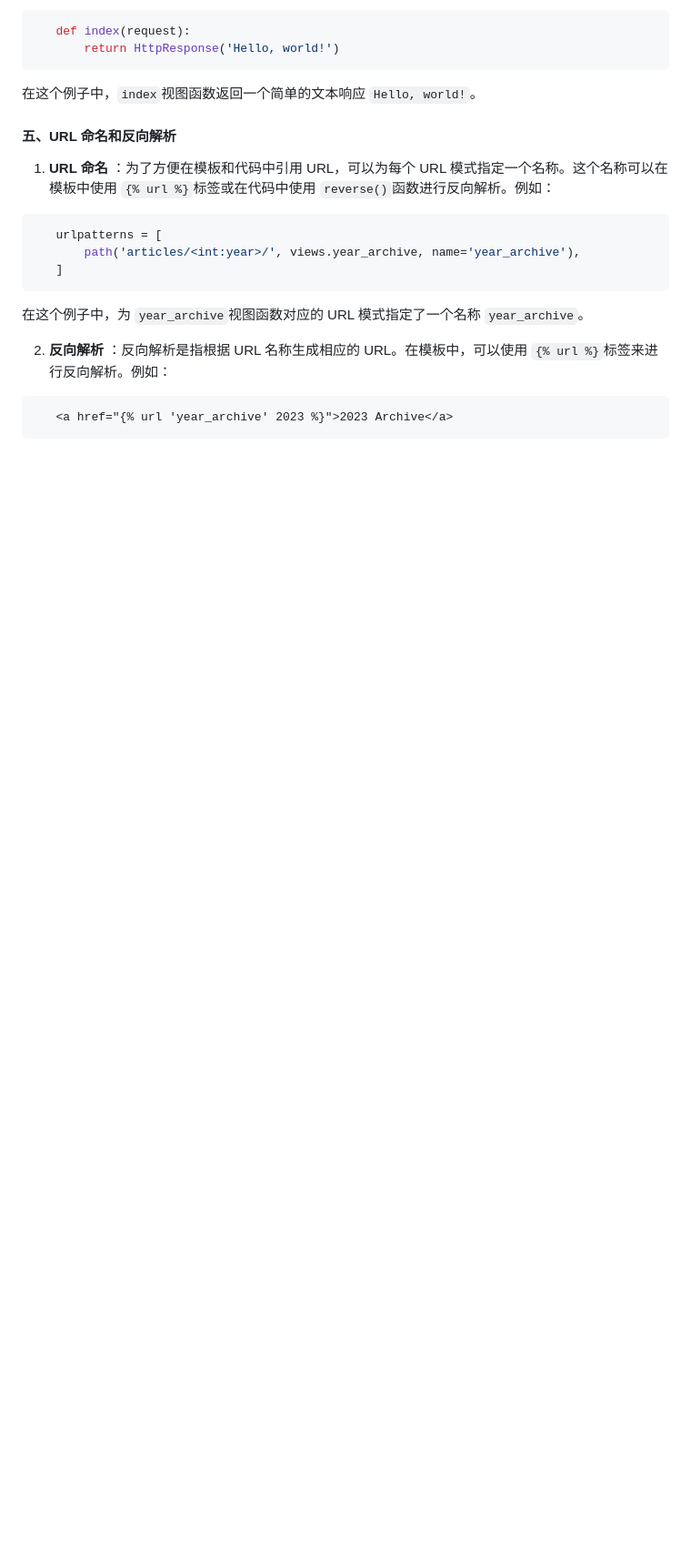
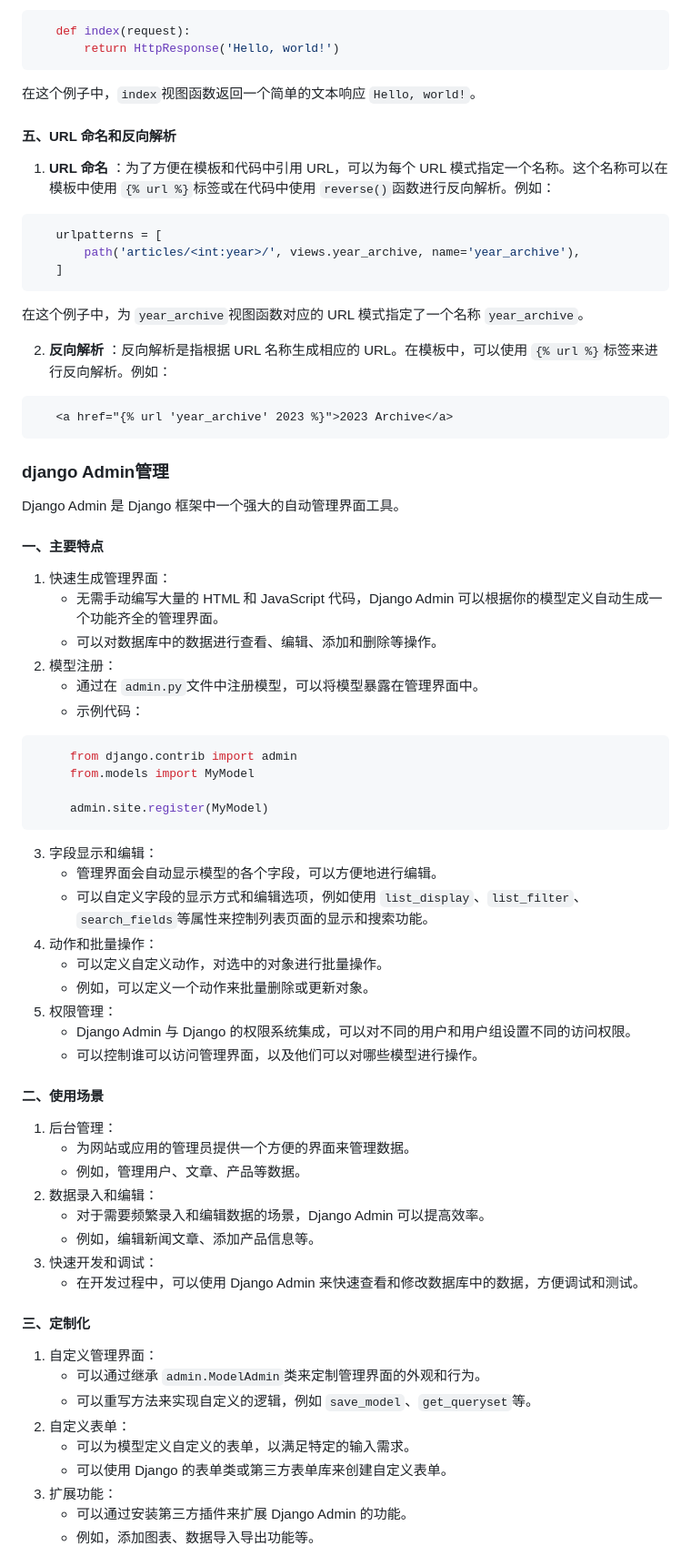
Before and after one commit to yanzhanglin/django-vue, a Markdown page: readme.md, the part around the change printed below. Shown: that part at 91% size. GitHub-like rendering; blank space fills up the shorter version.

Commit message:
django admin管理新增，包括demo和文档

````diff
--- a/readme.md
+++ b/readme.md
@@ -388,3 +386,57 @@
 ```html
    <a href="{% url 'year_archive' 2023 %}">2023 Archive</a>
 ```
+
+### django Admin管理
+
+Django Admin 是 Django 框架中一个强大的自动管理界面工具。
+
+#### **一、主要特点**
+
+1. 快速生成管理界面：
+   * 无需手动编写大量的 HTML 和 JavaScript 代码，Django Admin 可以根据你的模型定义自动生成一个功能齐全的管理界面。
+   * 可以对数据库中的数据进行查看、编辑、添加和删除等操作。
+2. 模型注册：
+   * 通过在 `admin.py`文件中注册模型，可以将模型暴露在管理界面中。
+   * 示例代码：
+
+```python
+     from django.contrib import admin
+     from.models import MyModel
+
+     admin.site.register(MyModel)
+```
+
+3. 字段显示和编辑：
+   * 管理界面会自动显示模型的各个字段，可以方便地进行编辑。
+   * 可以自定义字段的显示方式和编辑选项，例如使用 `list_display`、`list_filter`、`search_fields`等属性来控制列表页面的显示和搜索功能。
+4. 动作和批量操作：
+   * 可以定义自定义动作，对选中的对象进行批量操作。
+   * 例如，可以定义一个动作来批量删除或更新对象。
+5. 权限管理：
+   * Django Admin 与 Django 的权限系统集成，可以对不同的用户和用户组设置不同的访问权限。
+   * 可以控制谁可以访问管理界面，以及他们可以对哪些模型进行操作。
+
+#### **二、使用场景**
+
+1. 后台管理：
+   * 为网站或应用的管理员提供一个方便的界面来管理数据。
+   * 例如，管理用户、文章、产品等数据。
+2. 数据录入和编辑：
+   * 对于需要频繁录入和编辑数据的场景，Django Admin 可以提高效率。
+   * 例如，编辑新闻文章、添加产品信息等。
+3. 快速开发和调试：
+   * 在开发过程中，可以使用 Django Admin 来快速查看和修改数据库中的数据，方便调试和测试。
+
+#### **三、定制化**
+
+1. 自定义管理界面：
+   * 可以通过继承 `admin.ModelAdmin`类来定制管理界面的外观和行为。
+   * 可以重写方法来实现自定义的逻辑，例如 `save_model`、`get_queryset`等。
+2. 自定义表单：
+   * 可以为模型定义自定义的表单，以满足特定的输入需求。
+   * 可以使用 Django 的表单类或第三方表单库来创建自定义表单。
+3. 扩展功能：
+   * 可以通过安装第三方插件来扩展 Django Admin 的功能。
+   * 例如，添加图表、数据导入导出功能等。
+
````
Also changed, not shown: other parts of readme.md (+30 -2 lines), image/readme/1730873776993.png (added), 2 other files.
